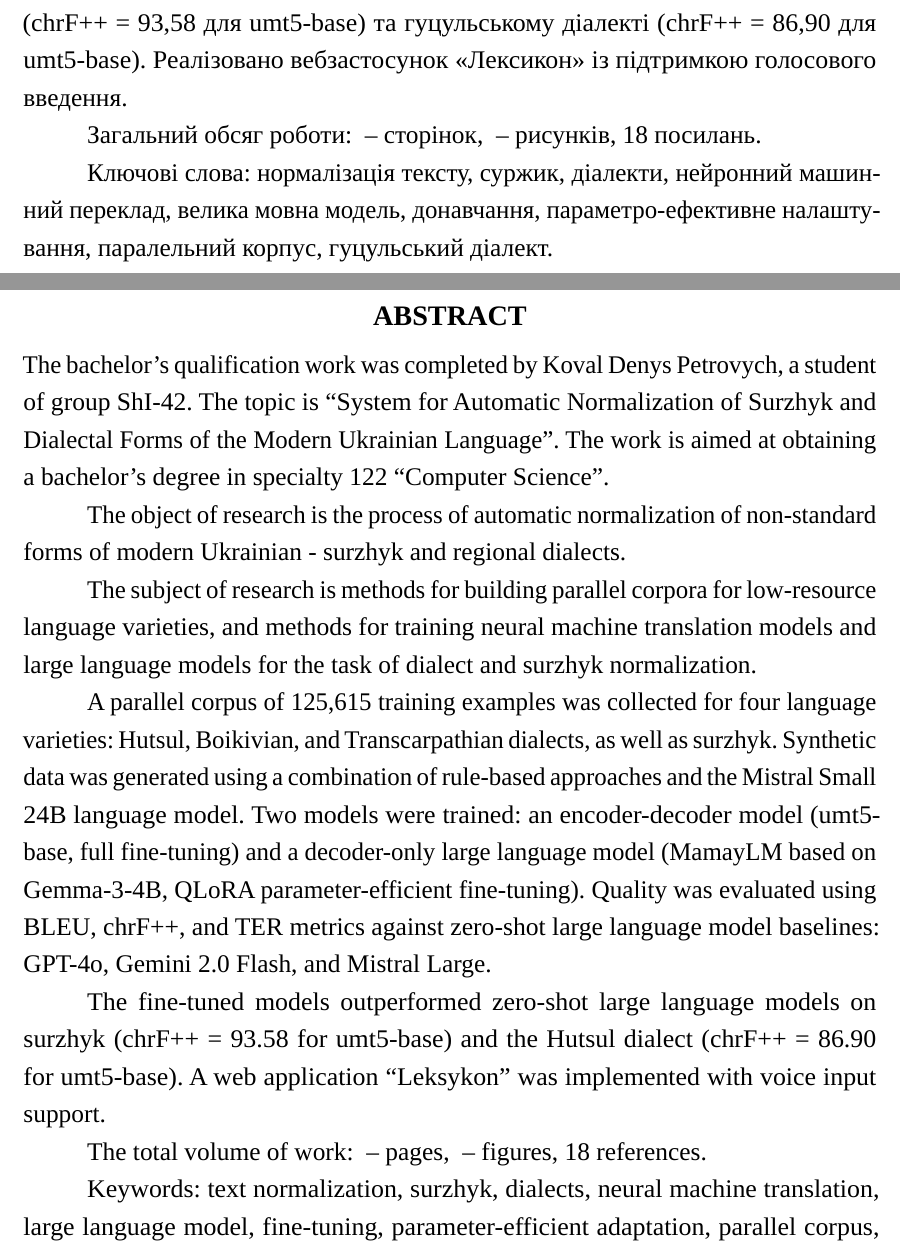
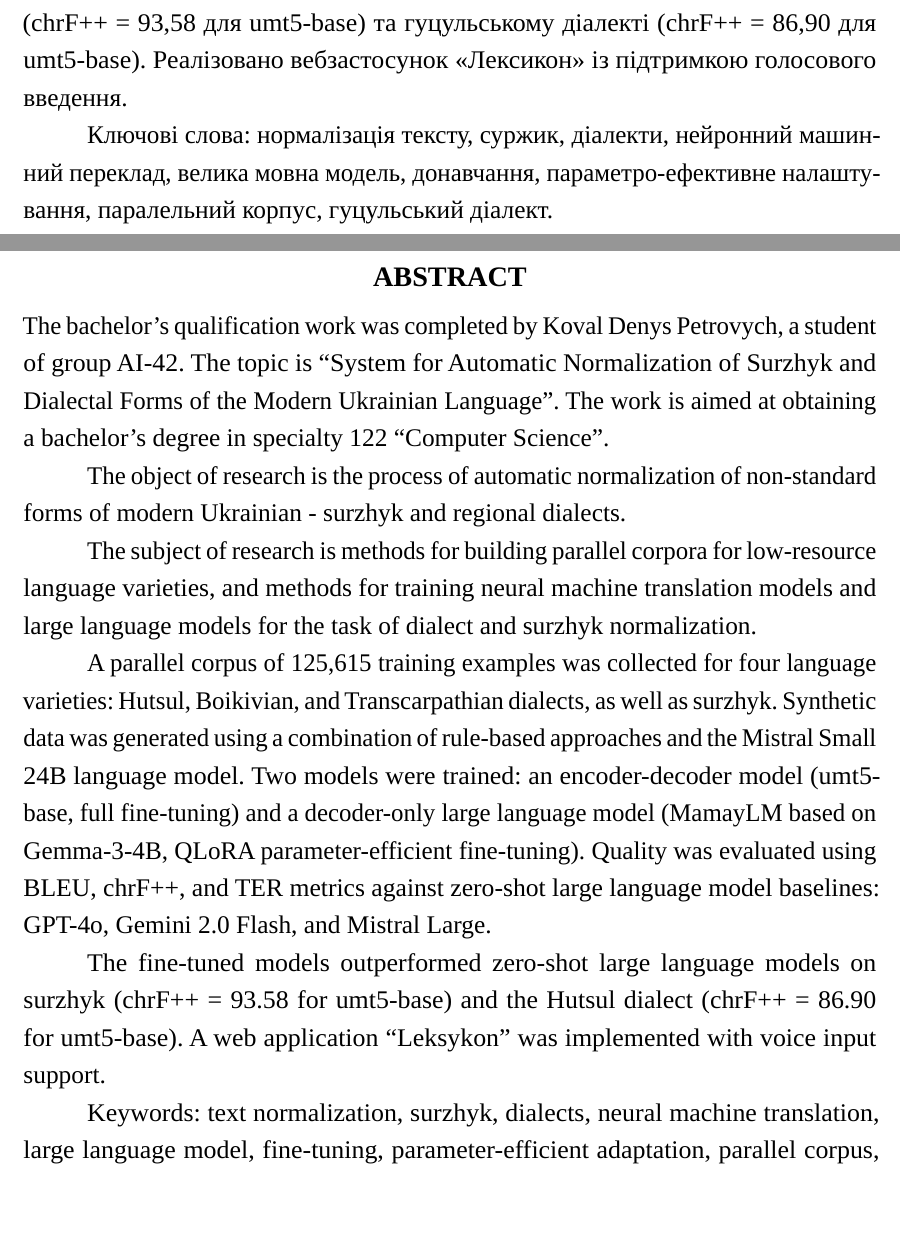
Before and after one commit to DenkoProg/surdo-perevodchik, a LaTeX document (docs/main.tex): two parts of pages 1 and 2 of 90 before the commit and two parts of pages 1 and 2 of 91 after it, joined at a grey line, cut so that both start at the same text, the shorter picture padded with empty space. Compiled offline with LuaLaTeX; a missing font is replaced by an installed copy or a similar font.

```diff
--- a/docs/main.tex
+++ b/docs/main.tex
@@ -210,9 +210,6 @@
 
 Навчені моделі перевершили нуль-шотові великі мовні моделі на суржику (chrF++ = 93,58 для umt5-base) та гуцульському діалекті (chrF++ = 86,90 для umt5-base). Реалізовано вебзастосунок «Лексикон» із підтримкою голосового введення.
 
-% TODO: оновити після завершення роботи
-Загальний обсяг роботи: ~-- сторінок, ~-- рисунків, 18 посилань.
-
 Ключові слова: нормалізація тексту, суржик, діалекти, нейронний машинний переклад, велика мовна модель, донавчання, параметро-ефективне налаштування, паралельний корпус, гуцульський діалект.
 
 \clearpage
@@ -220,7 +217,7 @@
 \section*{ABSTRACT}
 \addcontentsline{toc}{section}{ABSTRACT}
 
-The bachelor's qualification work was completed by Koval Denys Petrovych, a student of group ShI-42. The topic is ``System for Automatic Normalization of Surzhyk and Dialectal Forms of the Modern Ukrainian Language''. The work is aimed at obtaining a bachelor's degree in specialty 122 ``Computer Science''.
+The bachelor's qualification work was completed by Koval Denys Petrovych, a student of group AI-42. The topic is ``System for Automatic Normalization of Surzhyk and Dialectal Forms of the Modern Ukrainian Language''. The work is aimed at obtaining a bachelor's degree in specialty 122 ``Computer Science''.
 
 The object of research is the process of automatic normalization of non-standard forms of modern Ukrainian - surzhyk and regional dialects.
 
@@ -229,9 +226,6 @@
 A parallel corpus of 125,615 training examples was collected for four language varieties: Hutsul, Boikivian, and Transcarpathian dialects, as well as surzhyk. Synthetic data was generated using a combination of rule-based approaches and the Mistral Small 24B language model. Two models were trained: an encoder-decoder model (umt5-base, full fine-tuning) and a decoder-only large language model (MamayLM based on Gemma-3-4B, QLoRA parameter-efficient fine-tuning). Quality was evaluated using BLEU, chrF++, and TER metrics against zero-shot large language model baselines: GPT-4o, Gemini 2.0 Flash, and Mistral Large.
 
 The fine-tuned models outperformed zero-shot large language models on surzhyk (chrF++ = 93.58 for umt5-base) and the Hutsul dialect (chrF++ = 86.90 for umt5-base). A web application ``Leksykon'' was implemented with voice input support.
-
-% TODO: update after completion
-The total volume of work: ~-- pages, ~-- figures, 18 references.
 
 Keywords: text normalization, surzhyk, dialects, neural machine translation, large language model, fine-tuning, parameter-efficient adaptation, parallel corpus, Hutsul dialect.
 
```
Also changed, not shown: docs/images/2.1_system_scheme.png, docs/images/2.3_baseline_hutsul_training.png (renamed from docs/images/2.3_baseline_training.png), docs/images/2.4_baseline_hutsul_eval.png (renamed from docs/images/2.4_baseline_eval.png), docs/images/interface.png (added), docs/images/multidialect_mamaylm_training_and_eval.png (added), docs/images/multidialect_umt5_eval.png (added), docs/images/multidialect_umt5_training.png (added).
